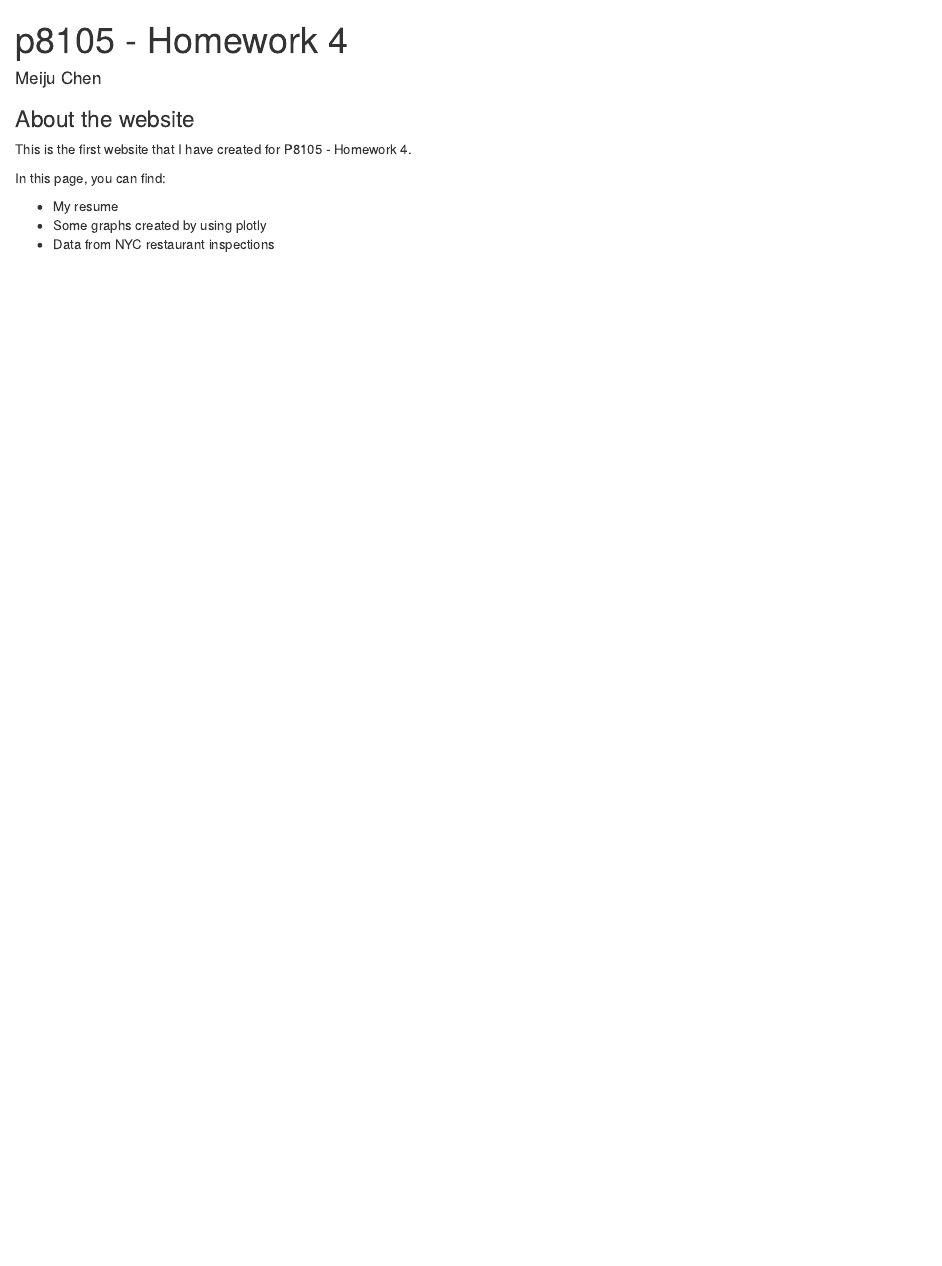
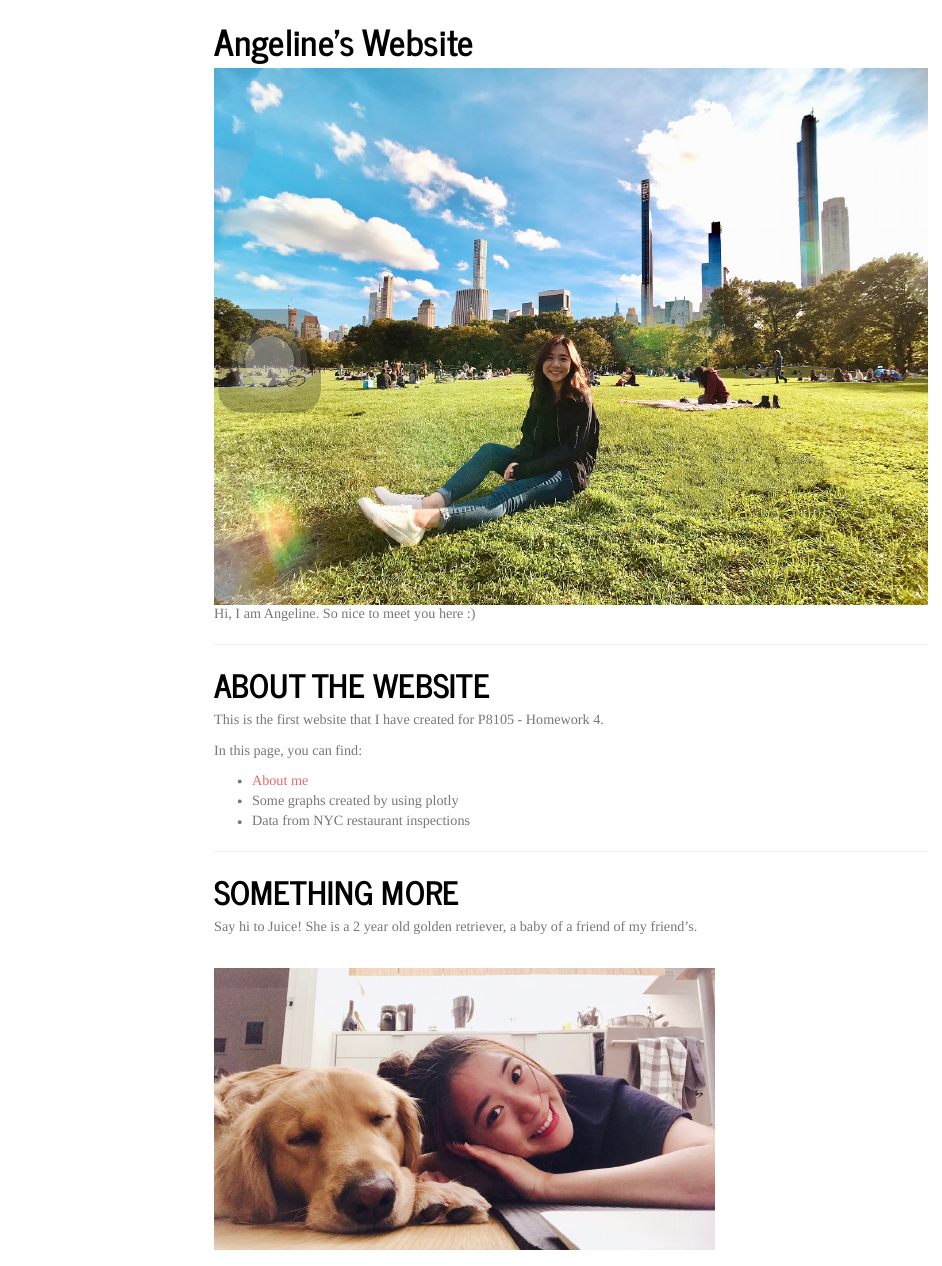
Before and after one commit to meijuchen/mc4959_new.github.io, an R Markdown document (index_hw4.Rmd): the page in a window 1100 px wide, from its top. Rendered offline with R 4.5, knitr and Pandoc, with nearby package versions; menus at the side of the page are left out.

Commit message:
update index and some images

```diff
--- a/index_hw4.Rmd
+++ b/index_hw4.Rmd
@@ -1,3 +1,2 @@
 ---
-title: "p8105 - Homework 4"
-author: "Meiju Chen"
+title: "Angeline's Website"
@@ -4,11 +8,22 @@ author: "Meiju Chen"
 ---
 
-### About the website
+![](image/me.jpg)
+Hi, I am Angeline. So nice to meet you here :)
+
+---
+
+# ABOUT THE WEBSITE
 
 This is the first website that I have created for P8105 - Homework 4.
 
 In this page, you can find:
 
-* My resume
+* [About me](about.html)
 * Some graphs created by using plotly
 * Data from NYC restaurant inspections
+
+---
+
+# SOMETHING MORE
+Say hi to Juice!
+She is a 2 year old golden retriever, a baby of a friend of my friend's.
```
Also changed, not shown: image/me.jpg (added), image/meandjuice.jpg (added), index_hw4.Rmd (9 more changed lines), 7 other files.
